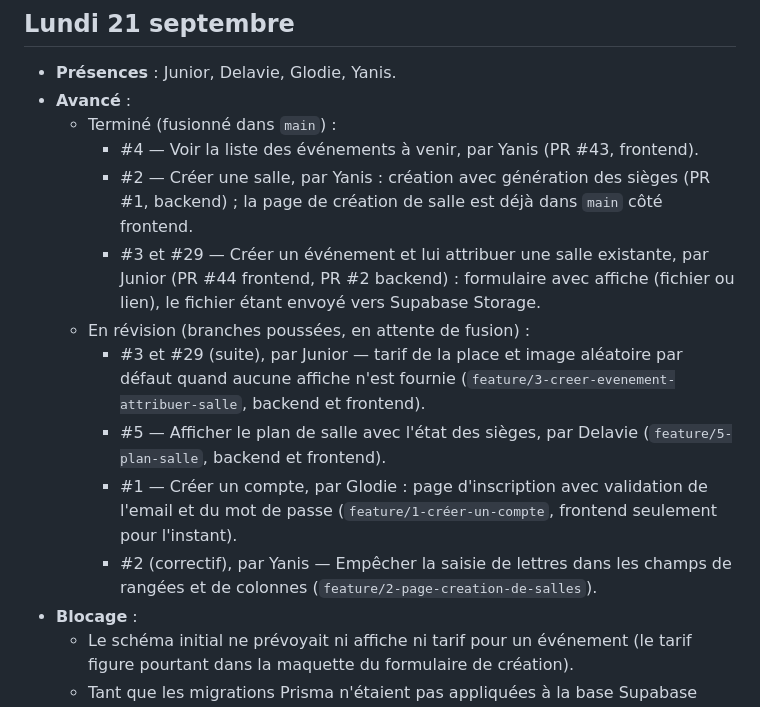
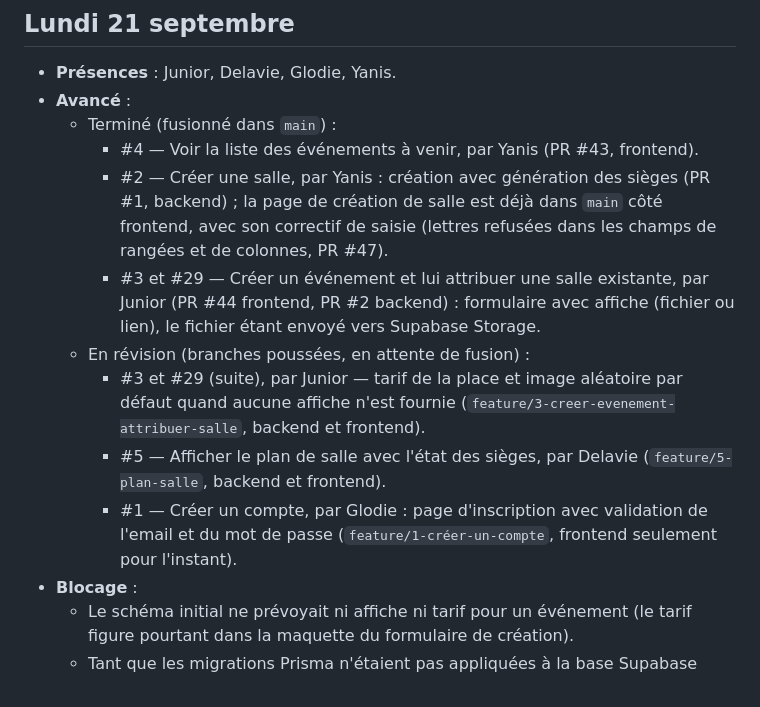
Before and after one commit to Projet-3-DA/Seats-Frontend, a Markdown page: docs/journal.md, the part around the change. GitHub-like rendering.

Commit message:
docs(journal): Marquer le correctif de #2 comme fusionné (PR #47)
Co-Authored-By: Claude Sonnet 5 <noreply@anthropic.com>

```diff
--- a/docs/journal.md
+++ b/docs/journal.md
@@ -38,13 +38,12 @@
 - **Avancé** :
   - Terminé (fusionné dans `main`) :
     - #4 — Voir la liste des événements à venir, par Yanis (PR #43, frontend).
-    - #2 — Créer une salle, par Yanis : création avec génération des sièges (PR #1, backend) ; la page de création de salle est déjà dans `main` côté frontend.
+    - #2 — Créer une salle, par Yanis : création avec génération des sièges (PR #1, backend) ; la page de création de salle est déjà dans `main` côté frontend, avec son correctif de saisie (lettres refusées dans les champs de rangées et de colonnes, PR #47).
     - #3 et #29 — Créer un événement et lui attribuer une salle existante, par Junior (PR #44 frontend, PR #2 backend) : formulaire avec affiche (fichier ou lien), le fichier étant envoyé vers Supabase Storage.
   - En révision (branches poussées, en attente de fusion) :
     - #3 et #29 (suite), par Junior — tarif de la place et image aléatoire par défaut quand aucune affiche n'est fournie (`feature/3-creer-evenement-attribuer-salle`, backend et frontend).
     - #5 — Afficher le plan de salle avec l'état des sièges, par Delavie (`feature/5-plan-salle`, backend et frontend).
     - #1 — Créer un compte, par Glodie : page d'inscription avec validation de l'email et du mot de passe (`feature/1-créer-un-compte`, frontend seulement pour l'instant).
-    - #2 (correctif), par Yanis — Empêcher la saisie de lettres dans les champs de rangées et de colonnes (`feature/2-page-creation-de-salles`).
 - **Blocage** :
   - Le schéma initial ne prévoyait ni affiche ni tarif pour un événement (le tarif figure pourtant dans la maquette du formulaire de création).
   - Tant que les migrations Prisma n'étaient pas appliquées à la base Supabase partagée, la création d'un événement échouait (colonne inexistante).
```
